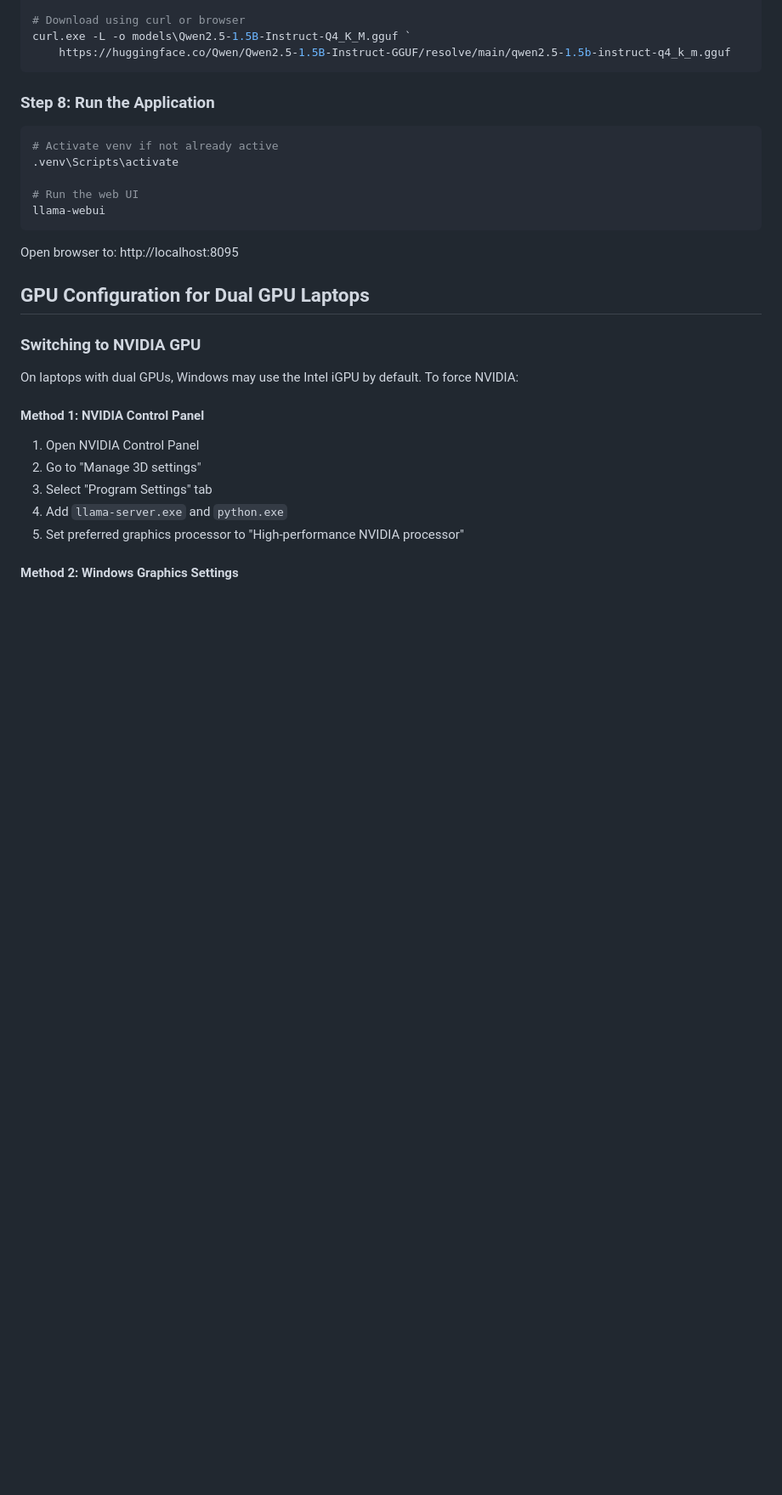
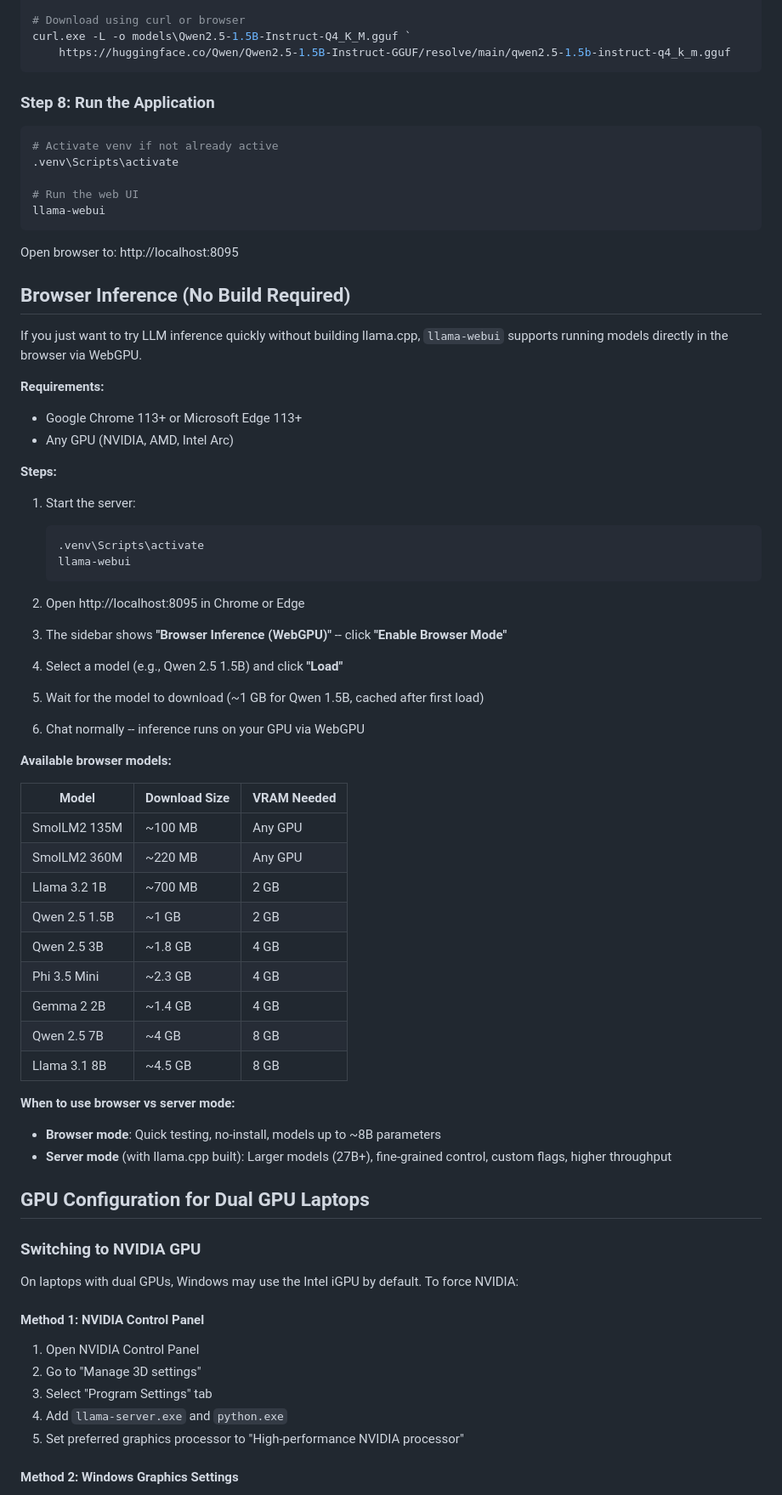
Before and after one commit to SergiioB/llamacpp-workbench, a Markdown page: WINDOWS_SETUP_GUIDE.md, the part around the change. Shown at 85% size. Drawn GitHub-style; blank space fills up the shorter version.

````diff
--- a/WINDOWS_SETUP_GUIDE.md
+++ b/WINDOWS_SETUP_GUIDE.md
@@ -210,6 +210,51 @@ llama-webui
 
 Open browser to: http://localhost:8095
 
+## Browser Inference (No Build Required)
+
+If you just want to try LLM inference quickly without building llama.cpp, `llama-webui` supports running models directly in the browser via WebGPU.
+
+**Requirements:**
+- Google Chrome 113+ or Microsoft Edge 113+
+- Any GPU (NVIDIA, AMD, Intel Arc)
+
+**Steps:**
+
+1. Start the server:
+   ```powershell
+   .venv\Scripts\activate
+   llama-webui
+   ```
+
+2. Open http://localhost:8095 in Chrome or Edge
+
+3. The sidebar shows **"Browser Inference (WebGPU)"** -- click **"Enable Browser Mode"**
+
+4. Select a model (e.g., Qwen 2.5 1.5B) and click **"Load"**
+
+5. Wait for the model to download (~1 GB for Qwen 1.5B, cached after first load)
+
+6. Chat normally -- inference runs on your GPU via WebGPU
+
+**Available browser models:**
+
+| Model | Download Size | VRAM Needed |
+|-------|--------------|-------------|
+| SmolLM2 135M | ~100 MB | Any GPU |
+| SmolLM2 360M | ~220 MB | Any GPU |
+| Llama 3.2 1B | ~700 MB | 2 GB |
+| Qwen 2.5 1.5B | ~1 GB | 2 GB |
+| Qwen 2.5 3B | ~1.8 GB | 4 GB |
+| Phi 3.5 Mini | ~2.3 GB | 4 GB |
+| Gemma 2 2B | ~1.4 GB | 4 GB |
+| Qwen 2.5 7B | ~4 GB | 8 GB |
+| Llama 3.1 8B | ~4.5 GB | 8 GB |
+
+**When to use browser vs server mode:**
+
+- **Browser mode**: Quick testing, no-install, models up to ~8B parameters
+- **Server mode** (with llama.cpp built): Larger models (27B+), fine-grained control, custom flags, higher throughput
+
 ## GPU Configuration for Dual GPU Laptops
 
 ### Switching to NVIDIA GPU
````
Also changed, not shown: README.md (+90 -19 lines), docs/hardware-portability.md (added, +197 -0 lines).
